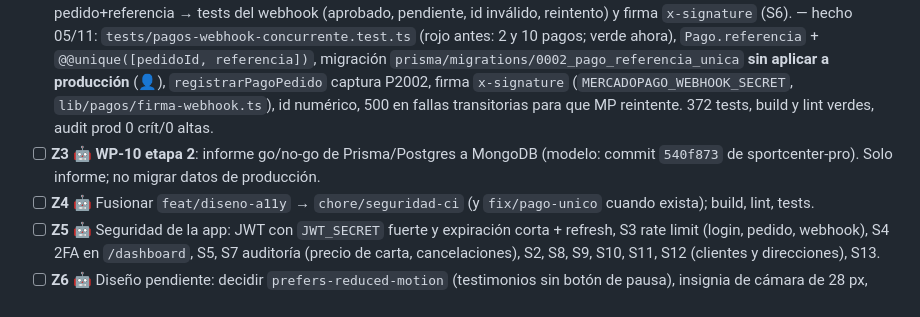
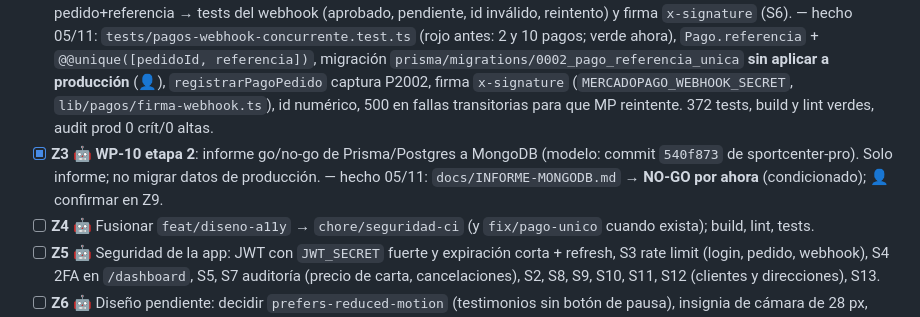
Before and after one commit to joaquinyunes/comidasAPP, a Markdown page: PLAN-VENTA-10K.md, the part around the change. Rendered like a GitHub page.

Commit message:
docs: informe go/no-go de MongoDB (WP-10 etapa 2)
Co-Authored-By: Claude Sonnet 5.5 <noreply@anthropic.com>

```diff
--- a/PLAN-VENTA-10K.md
+++ b/PLAN-VENTA-10K.md
@@ -13,7 +13,7 @@ Leé primero `..\PLAN-VENTA-10K.md` (veredicto, paquetes **S** y **V**). Rama: `
 ## A. Pasos
 - [x] **Z1** 🤖 **S1 primero** (críticas): subir `next` y dependencias (`npm audit fix` no a ciegas; leer el changelog de Next); `npm run build`, `npm run lint`, `npm test`. — hecho 05/11: `next` 16.4.5, `zod` 4.6.7, sharp/undici/body-parser/proxy-addr vía `npm audit fix`; `npm audit --omit=dev` = 0 críticas, 0 altas (quedan 4 moderadas + 2 bajas, todas de `shadcn` CLI → fix solo con `--force` a shadcn 1.0.0, no aplicado); build, lint y 355 tests en verde.
 - [x] **Z2** 🤖 **WP-10 etapa 1**: test con dos webhooks simultáneos que muestre el pago duplicado → corregir con índice único pedido+referencia → tests del webhook (aprobado, pendiente, id inválido, reintento) y firma `x-signature` (S6). — hecho 05/11: `tests/pagos-webhook-concurrente.test.ts` (rojo antes: 2 y 10 pagos; verde ahora), `Pago.referencia` + `@@unique([pedidoId, referencia])`, migración `prisma/migrations/0002_pago_referencia_unica` **sin aplicar a producción** (👤), `registrarPagoPedido` captura P2002, firma `x-signature` (`MERCADOPAGO_WEBHOOK_SECRET`, `lib/pagos/firma-webhook.ts`), id numérico, 500 en fallas transitorias para que MP reintente. 372 tests, build y lint verdes, audit prod 0 crít/0 altas.
-- [ ] **Z3** 🤖 **WP-10 etapa 2**: informe go/no-go de Prisma/Postgres a MongoDB (modelo: commit `540f873` de sportcenter-pro). Solo informe; no migrar datos de producción.
+- [x] **Z3** 🤖 **WP-10 etapa 2**: informe go/no-go de Prisma/Postgres a MongoDB (modelo: commit `540f873` de sportcenter-pro). Solo informe; no migrar datos de producción. — hecho 05/11: `docs/INFORME-MONGODB.md` → **NO-GO por ahora** (condicionado); 👤 confirmar en Z9.
 - [ ] **Z4** 🤖 Fusionar `feat/diseno-a11y` → `chore/seguridad-ci` (y `fix/pago-unico` cuando exista); build, lint, tests.
 - [ ] **Z5** 🤖 Seguridad de la app: JWT con `JWT_SECRET` fuerte y expiración corta + refresh, S3 rate limit (login, pedido, webhook), S4 2FA en `/dashboard`, S5, S7 auditoría (precio de carta, cancelaciones), S2, S8, S9, S10, S11, S12 (clientes y direcciones), S13.
 - [ ] **Z6** 🤖 Diseño pendiente: decidir `prefers-reduced-motion` (testimonios sin botón de pausa), insignia de cámara de 28 px, aviso si la landing cae a datos de ejemplo, medir `/dashboard/*`, `/cliente`, `/pedir-local`.
```
Also changed, not shown: docs/INFORME-MONGODB.md (added, +60 -0 lines).
